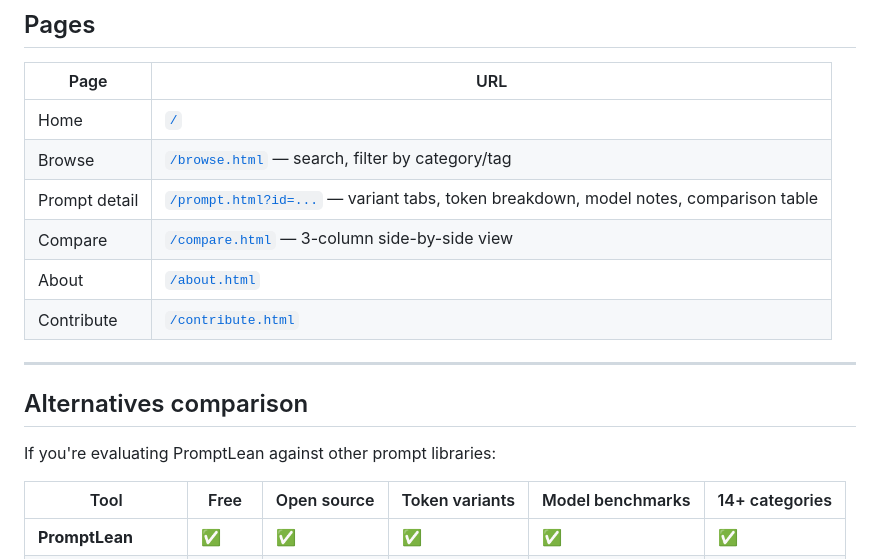
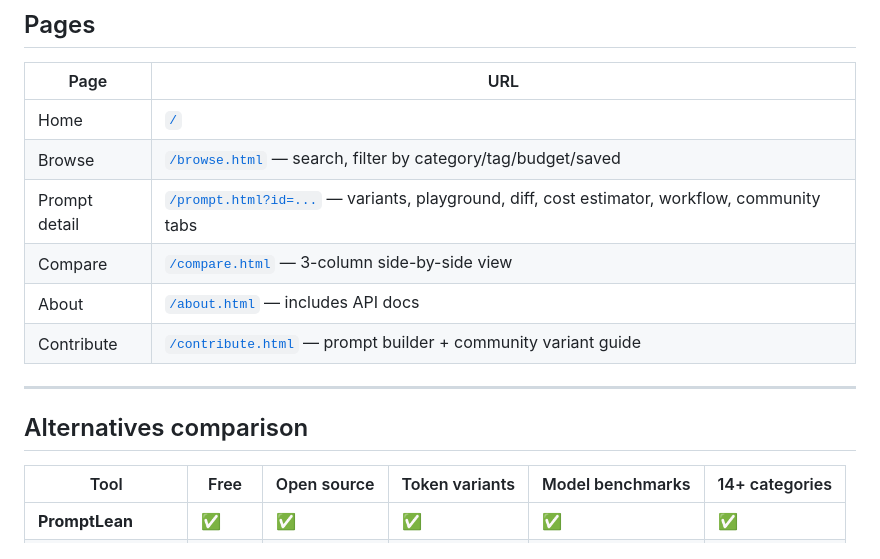
Before and after one commit to kishormorol/promptlean, a Markdown page: README.md, the part around one of its changes. Rendered like a GitHub page.

```diff
--- a/README.md
+++ b/README.md
@@ -84,17 +119,15 @@ Each prompt detail page shows a **Model × Variant matrix** with color-coded qua
 | Page | URL |
 |------|-----|
 | Home | [`/`](https://kishormorol.github.io/promptlean/) |
-| Browse | [`/browse.html`](https://kishormorol.github.io/promptlean/browse.html) — search, filter by category/tag |
-| Prompt detail | [`/prompt.html?id=...`](https://kishormorol.github.io/promptlean/prompt.html?id=code-review) — variant tabs, token breakdown, model notes, comparison table |
+| Browse | [`/browse.html`](https://kishormorol.github.io/promptlean/browse.html) — search, filter by category/tag/budget/saved |
+| Prompt detail | [`/prompt.html?id=...`](https://kishormorol.github.io/promptlean/prompt.html?id=code-review) — variants, playground, diff, cost estimator, workflow, community tabs |
 | Compare | [`/compare.html`](https://kishormorol.github.io/promptlean/compare.html) — 3-column side-by-side view |
-| About | [`/about.html`](https://kishormorol.github.io/promptlean/about.html) |
-| Contribute | [`/contribute.html`](https://kishormorol.github.io/promptlean/contribute.html) |
+| About | [`/about.html`](https://kishormorol.github.io/promptlean/about.html) — includes API docs |
+| Contribute | [`/contribute.html`](https://kishormorol.github.io/promptlean/contribute.html) — prompt builder + community variant guide |
 
 ---
 
 ## Alternatives comparison
-
-If you're evaluating PromptLean against other prompt libraries:
 
 | Tool | Free | Open source | Token variants | Model benchmarks | 14+ categories |
 |---|---|---|---|---|---|
```
Also changed, not shown: other parts of README.md (+57 -25 lines).
